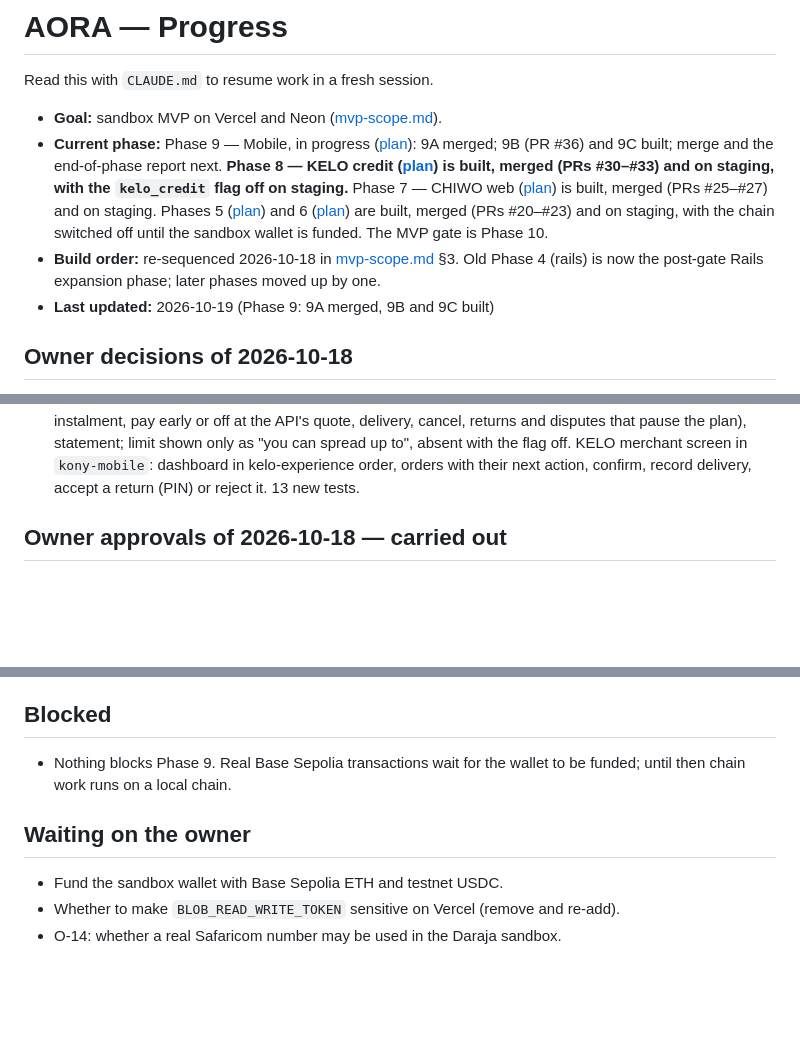
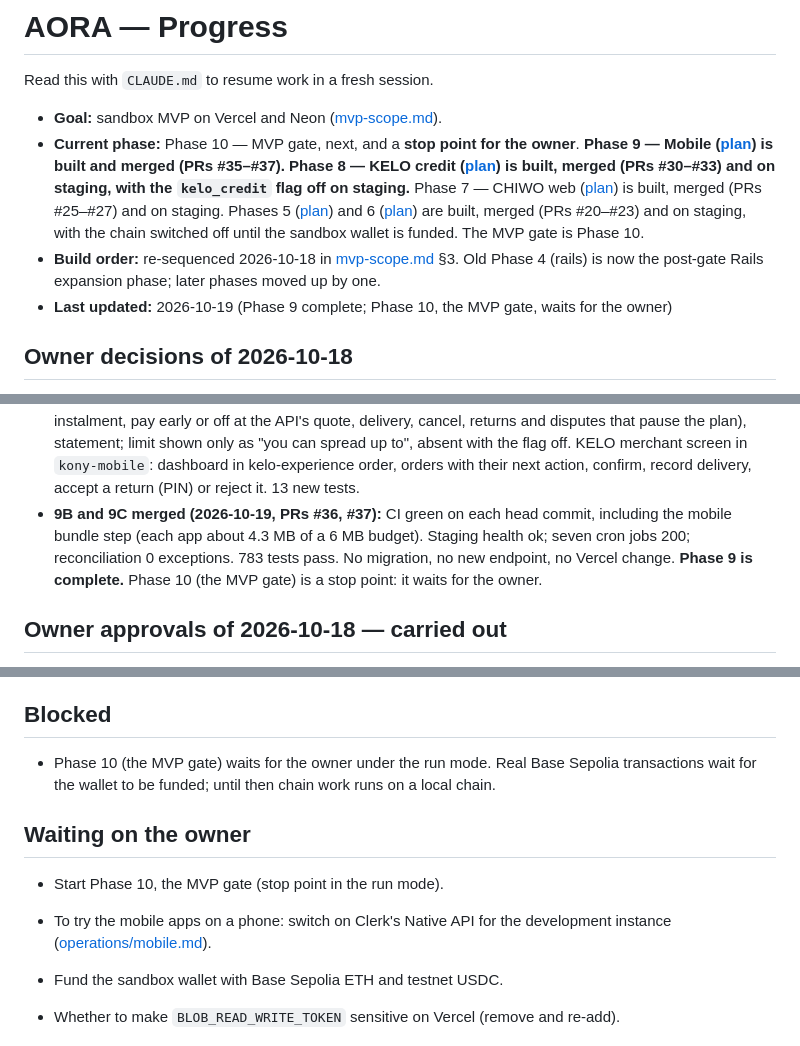
Before and after one commit to irakusaReo/Aora, a Markdown page: docs/progress.md, 3 parts joined by grey strips. GitHub-like rendering; blank space fills up the shorter version.

Commit message:
docs: Phase 9 complete; Phase 10 (MVP gate) waits for the owner
Co-Authored-By: Claude Opus 5.5 <noreply@anthropic.com>

```diff
--- a/docs/progress.md
+++ b/docs/progress.md
@@ -3,9 +3,9 @@
 Read this with `CLAUDE.md` to resume work in a fresh session.
 
 - **Goal:** sandbox MVP on Vercel and Neon ([mvp-scope.md](product/mvp-scope.md)).
-- **Current phase:** Phase 9 — Mobile, in progress ([plan](plans/phase-9.md)): 9A merged; 9B (PR #36) and 9C built; merge and the end-of-phase report next. **Phase 8 — KELO credit ([plan](plans/phase-8.md)) is built, merged (PRs #30–#33) and on staging, with the `kelo_credit` flag off on staging.** Phase 7 — CHIWO web ([plan](plans/phase-7.md)) is built, merged (PRs #25–#27) and on staging. Phases 5 ([plan](plans/phase-5.md)) and 6 ([plan](plans/phase-6.md)) are built, merged (PRs #20–#23) and on staging, with the chain switched off until the sandbox wallet is funded. The MVP gate is Phase 10.
+- **Current phase:** Phase 10 — MVP gate, next, and a **stop point for the owner**. **Phase 9 — Mobile ([plan](plans/phase-9.md)) is built and merged (PRs #35–#37).** **Phase 8 — KELO credit ([plan](plans/phase-8.md)) is built, merged (PRs #30–#33) and on staging, with the `kelo_credit` flag off on staging.** Phase 7 — CHIWO web ([plan](plans/phase-7.md)) is built, merged (PRs #25–#27) and on staging. Phases 5 ([plan](plans/phase-5.md)) and 6 ([plan](plans/phase-6.md)) are built, merged (PRs #20–#23) and on staging, with the chain switched off until the sandbox wallet is funded. The MVP gate is Phase 10.
 - **Build order:** re-sequenced 2026-10-18 in [mvp-scope.md](product/mvp-scope.md) §3. Old Phase 4 (rails) is now the post-gate Rails expansion phase; later phases moved up by one.
-- **Last updated:** 2026-10-19 (Phase 9: 9A merged, 9B and 9C built)
+- **Last updated:** 2026-10-19 (Phase 9 complete; Phase 10, the MVP gate, waits for the owner)
 
 ## Owner decisions of 2026-10-18
 
@@ -98,6 +98,7 @@ Read this with `CLAUDE.md` to resume work in a fresh session.
 - **9B built (2026-10-19, branch `phase-9b`, stacked on `phase-9a`):** `apps/chiwo-mobile`: sign-up with the phone and the terms read in the app (version recorded), pay a shop with fee and total first and the shown amounts sent back, payment status and receipt (unknown shown as "being checked"), activity in each item's own currency, USDC balance, find and confirm a person with the PIN, send USDC, payment requests (create, pay once, cancel), NAM position (funding, shares, holding apart; no yield). The PIN and phone screen moved into `packages/mobile` for all apps. 13 new app tests; contract test accepts a literal in a documented parameter segment. Bundle 4.3 MB.
 - **9A merged (2026-10-19, PR #35):** after the owner allowed merges. Staging health ok; seven cron jobs 200; reconciliation 0 exceptions (the API itself did not change).
 - **9C built (2026-10-19, branch `phase-9c`, stacked on `phase-9b`):** `apps/kelo-mobile`: browse and search, listing with plan-at-a-glance cards, layaway and credit checkout (two calls under one stored slot key), credit decision with plain-language reasons and nothing charged on a decline, purchases hub (next instalment, pay early or off at the API's quote, delivery, cancel, returns and disputes that pause the plan), statement; limit shown only as "you can spread up to", absent with the flag off. KELO merchant screen in `kony-mobile`: dashboard in kelo-experience order, orders with their next action, confirm, record delivery, accept a return (PIN) or reject it. 13 new tests.
+- **9B and 9C merged (2026-10-19, PRs #36, #37):** CI green on each head commit, including the mobile bundle step (each app about 4.3 MB of a 6 MB budget). Staging health ok; seven cron jobs 200; reconciliation 0 exceptions. 783 tests pass. No migration, no new endpoint, no Vercel change. **Phase 9 is complete.** Phase 10 (the MVP gate) is a stop point: it waits for the owner.
 
 ## Owner approvals of 2026-10-18 — carried out
 
@@ -107,10 +108,12 @@ Read this with `CLAUDE.md` to resume work in a fresh session.
 
 ## Blocked
 
-- Nothing blocks Phase 9. Real Base Sepolia transactions wait for the wallet to be funded; until then chain work runs on a local chain.
+- Phase 10 (the MVP gate) waits for the owner under the run mode. Real Base Sepolia transactions wait for the wallet to be funded; until then chain work runs on a local chain.
 
 ## Waiting on the owner
 
+- Start Phase 10, the MVP gate (stop point in the run mode).
+- To try the mobile apps on a phone: switch on Clerk's Native API for the development instance ([operations/mobile.md](operations/mobile.md)).
 
 - Fund the sandbox wallet with Base Sepolia ETH and testnet USDC.
 - Whether to make `BLOB_READ_WRITE_TOKEN` sensitive on Vercel (remove and re-add).
```
Also changed, not shown: CLAUDE.md (+2 -2 lines), docs/plans/phase-9.md (+1 -1 lines).
